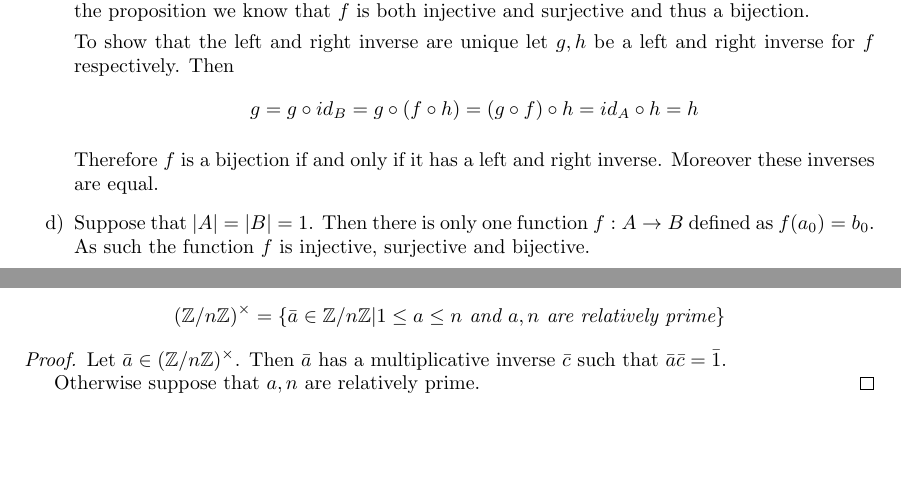
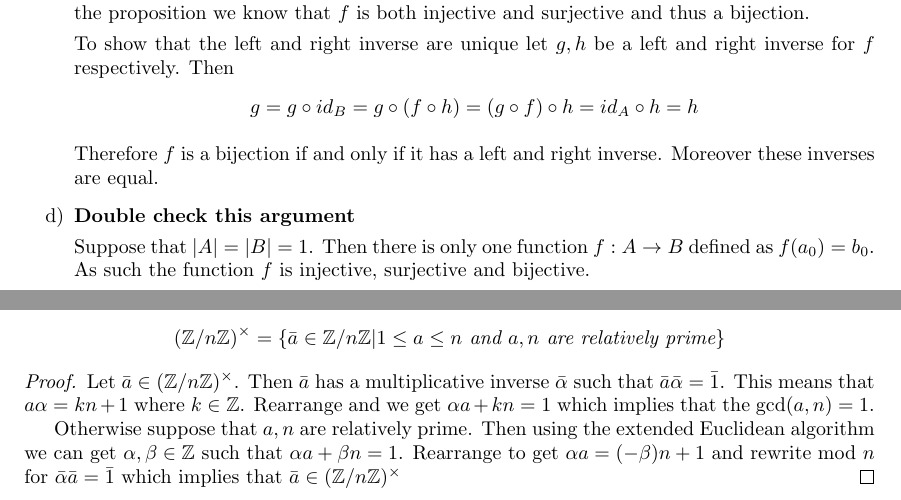
Before and after one commit to albenzo/MATH-7210, a LaTeX problem sheet (hw1/hw1.tex): two parts of pages 1 and 2 of 2, joined at a grey line, cut so that both start at the same text, the shorter picture padded with empty space. Compiled offline with pdfLaTeX.

Commit message:
Work done on Hw1

```diff
--- a/hw1/hw1.tex
+++ b/hw1/hw1.tex
@@ -70,7 +70,9 @@
 
     Therefore $f$ is a bijection if and only if it has a left and right inverse.
     Moreover these inverses are equal.
-  \item[d)] Suppose that $|A|=|B|=1$. Then there is only one function $f:A\ra B$
+  \item[d)] \textbf{Double check this argument}
+
+    Suppose that $|A|=|B|=1$. Then there is only one function $f:A\ra B$
     defined as $f(a_0)=b_0$. As such the function $f$ is injective, surjective and
     bijective.
 
@@ -127,9 +129,14 @@
 
 \begin{proof}
   Let $\bar{a}\in(\bb{Z}/n\bb{Z})^\times$. Then $\bar{a}$ has a multiplicative inverse
-  $\bar{c}$ such that $\bar{a}\bar{c}=\bar{1}$.
+  $\bar{\alpha}$ such that $\bar{a}\bar{\alpha}=\bar{1}$. This means that
+  $a\alpha=kn+1$ where $k\in\bb{Z}$. Rearrange and we get
+  $\alpha a+kn=1$ which implies that the $\mathrm{gcd}(a,n)=1$.
 
-  Otherwise suppose that $a,n$ are relatively prime.
+  Otherwise suppose that $a,n$ are relatively prime. Then using the extended
+  Euclidean algorithm we can get $\alpha,\beta\in\bb{Z}$ such that $\alpha a+\beta n = 1$.
+  Rearrange to get $\alpha a = (-\beta)n +1$ and rewrite mod $n$ for
+  $\bar{\alpha}\bar{a}=\bar{1}$ which implies that $\bar{a}\in(\bb{Z}/n\bb{Z})^\times$
 \end{proof}
 
 %%%%%%%%%%%%%%%%%%%%%%%%%%%%%%%%%%%%%%%%%%%%%%%%%%%%%%%%%%%%%%%%%%%%%%%%%%%%%
```
Also changed, not shown: hw1/hw1.pdf.
